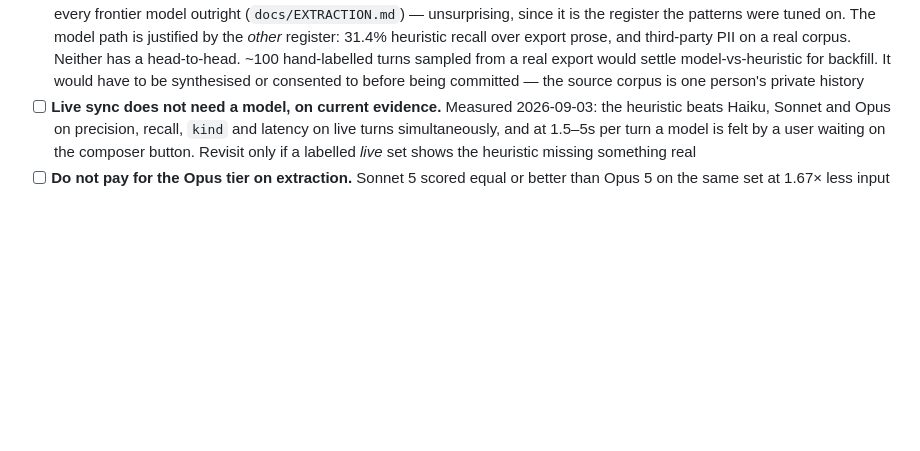
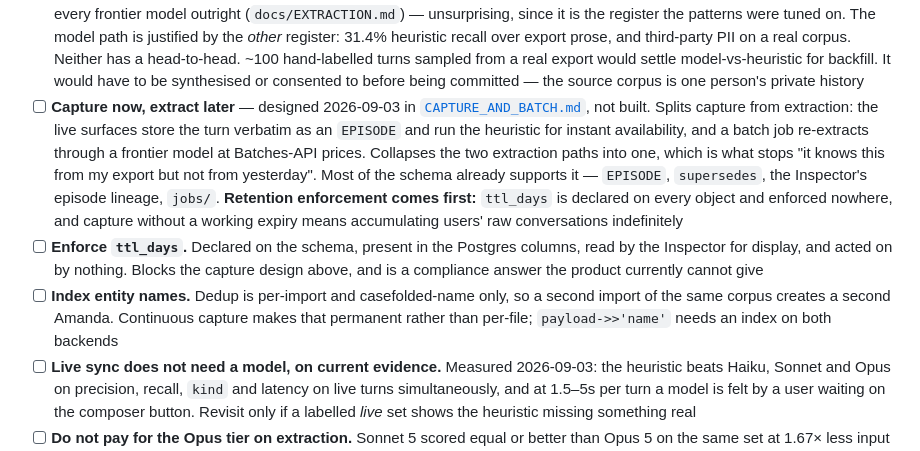
Before and after one commit to chrisdten3/coletar, a Markdown page: docs/TODO.md, the part around the change. Drawn GitHub-style; blank space fills up the shorter version.

```diff
--- a/docs/TODO.md
+++ b/docs/TODO.md
@@ -316,6 +316,25 @@ website, auth or deployment. Audited 2026-09-02 — this is the list.
       real export would settle model-vs-heuristic for backfill. It would have to be
       synthesised or consented to before being committed — the source corpus is one
       person's private history
+- [ ] **Capture now, extract later** — designed 2026-09-03 in
+      [`CAPTURE_AND_BATCH.md`](CAPTURE_AND_BATCH.md), not built. Splits capture from
+      extraction: the live surfaces store the turn verbatim as an `EPISODE` and run
+      the heuristic for instant availability, and a batch job re-extracts through a
+      frontier model at Batches-API prices. Collapses the two extraction paths into
+      one, which is what stops "it knows this from my export but not from
+      yesterday". Most of the schema already supports it — `EPISODE`, `supersedes`,
+      the Inspector's episode lineage, `jobs/`. **Retention enforcement comes
+      first:** `ttl_days` is declared on every object and enforced nowhere, and
+      capture without a working expiry means accumulating users' raw conversations
+      indefinitely
+- [ ] **Enforce `ttl_days`.** Declared on the schema, present in the Postgres
+      columns, read by the Inspector for display, and acted on by nothing. Blocks
+      the capture design above, and is a compliance answer the product currently
+      cannot give
+- [ ] **Index entity names.** Dedup is per-import and casefolded-name only, so a
+      second import of the same corpus creates a second Amanda. Continuous capture
+      makes that permanent rather than per-file; `payload->>'name'` needs an index on
+      both backends
 - [ ] **Live sync does not need a model, on current evidence.** Measured
       2026-09-03: the heuristic beats Haiku, Sonnet and Opus on precision, recall,
       `kind` and latency on live turns simultaneously, and at 1.5–5s per turn a
```
Also changed, not shown: docs/CAPTURE_AND_BATCH.md (added, +121 -0 lines).
